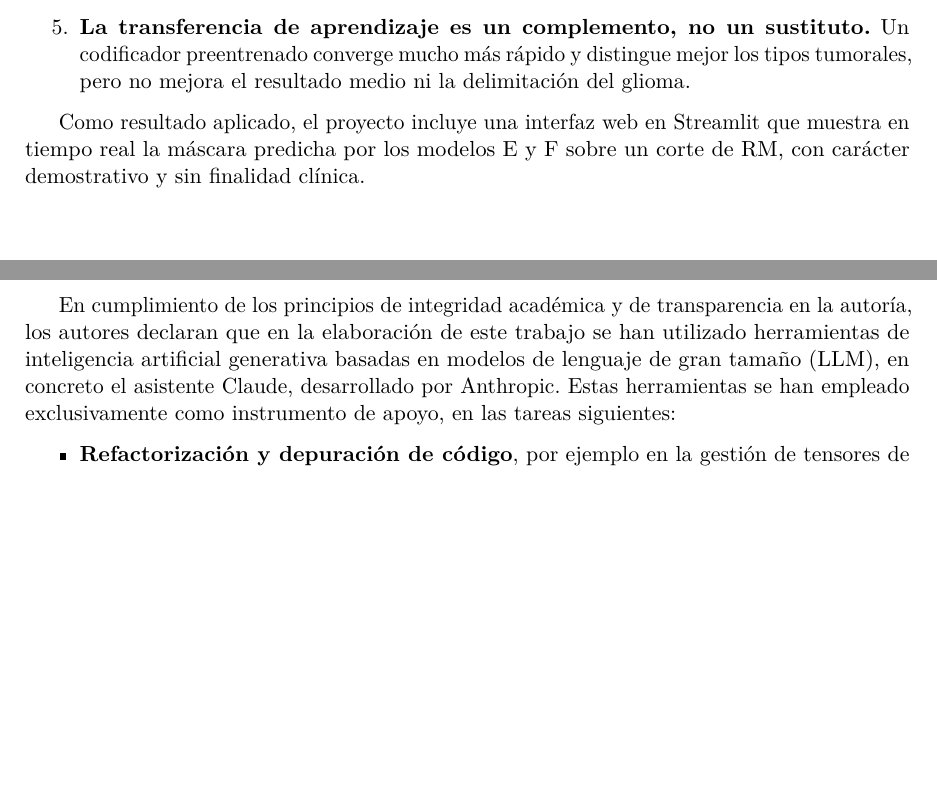
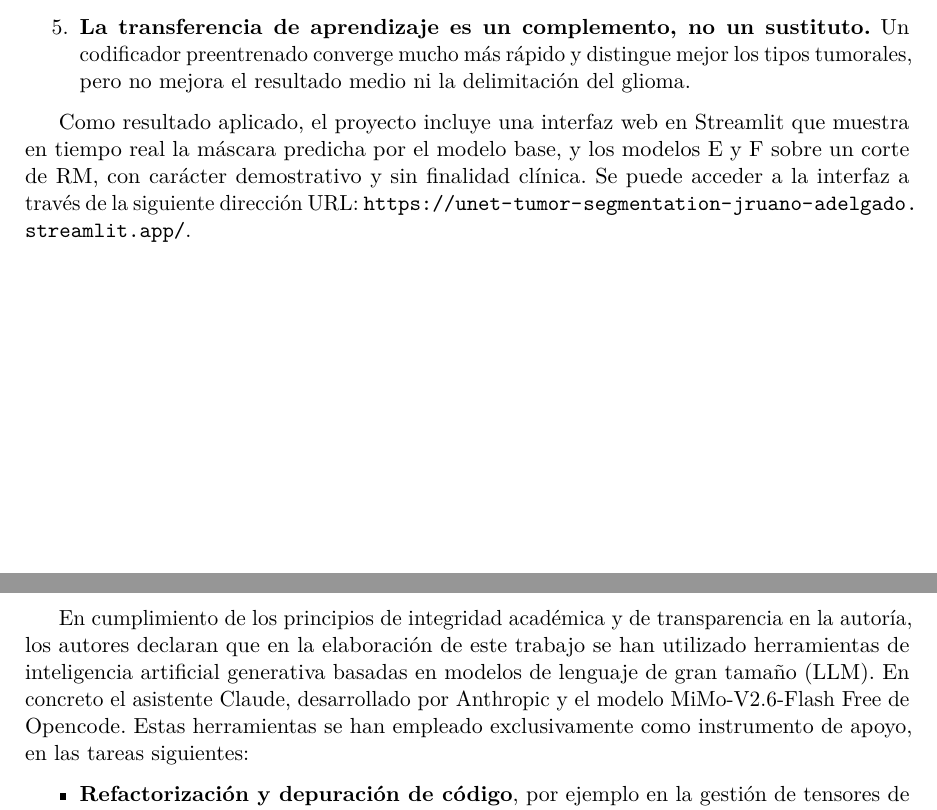
Before and after one commit to oh-j-ruano-a-delgado/optimized-neural-network-tumor-segmentation, a LaTeX paper (docs/report/main.tex, which reads docs/report/sections/07_discusion_conclusiones.tex, docs/report/sections/appendix_ai.tex): two parts of pages 23 and 26 of 26, joined at a grey line, cut so that both start at the same text, the shorter picture padded with empty space. Compiled offline with pdfLaTeX.

```diff
--- a/docs/report/sections/07_discusion_conclusiones.tex
+++ b/docs/report/sections/07_discusion_conclusiones.tex
@@ -71,4 +71,4 @@
   \item \textbf{La transferencia de aprendizaje es un complemento, no un sustituto.} Un codificador preentrenado converge mucho más rápido y distingue mejor los tipos tumorales, pero no mejora el resultado medio ni la delimitación del glioma.
 \end{enumerate}
 
-Como resultado aplicado, el proyecto incluye una interfaz web en Streamlit que muestra en tiempo real la máscara predicha por los modelos E y F sobre un corte de RM, con carácter demostrativo y sin finalidad clínica.
+Como resultado aplicado, el proyecto incluye una interfaz web en Streamlit que muestra en tiempo real la máscara predicha por el modelo base, y los modelos E y F sobre un corte de RM, con carácter demostrativo y sin finalidad clínica. Se puede acceder a la interfaz a través de la siguiente dirección URL: \url{https://unet-tumor-segmentation-jruano-adelgado.streamlit.app/}.
--- a/docs/report/sections/appendix_ai.tex
+++ b/docs/report/sections/appendix_ai.tex
@@ -1,6 +1,6 @@
 \section{Declaración sobre el uso de Inteligencia Artificial}\label{app:ia}
 
-En cumplimiento de los principios de integridad académica y de transparencia en la autoría, los autores declaran que en la elaboración de este trabajo se han utilizado herramientas de inteligencia artificial generativa basadas en modelos de lenguaje de gran tamaño (LLM), en concreto el asistente Claude, desarrollado por Anthropic. Estas herramientas se han empleado exclusivamente como instrumento de apoyo, en las tareas siguientes:
+En cumplimiento de los principios de integridad académica y de transparencia en la autoría, los autores declaran que en la elaboración de este trabajo se han utilizado herramientas de inteligencia artificial generativa basadas en modelos de lenguaje de gran tamaño (LLM). En concreto el asistente Claude, desarrollado por Anthropic y el modelo MiMo-V2.6-Flash Free de Opencode. Estas herramientas se han empleado exclusivamente como instrumento de apoyo, en las tareas siguientes:
 
 \begin{itemize}
   \item \textbf{Refactorización y depuración de código}, por ejemplo en la gestión de tensores de PyTorch.
```
Also changed, not shown: README.en.md (+1 -1 lines), README.md, docs/report/main.pdf.
